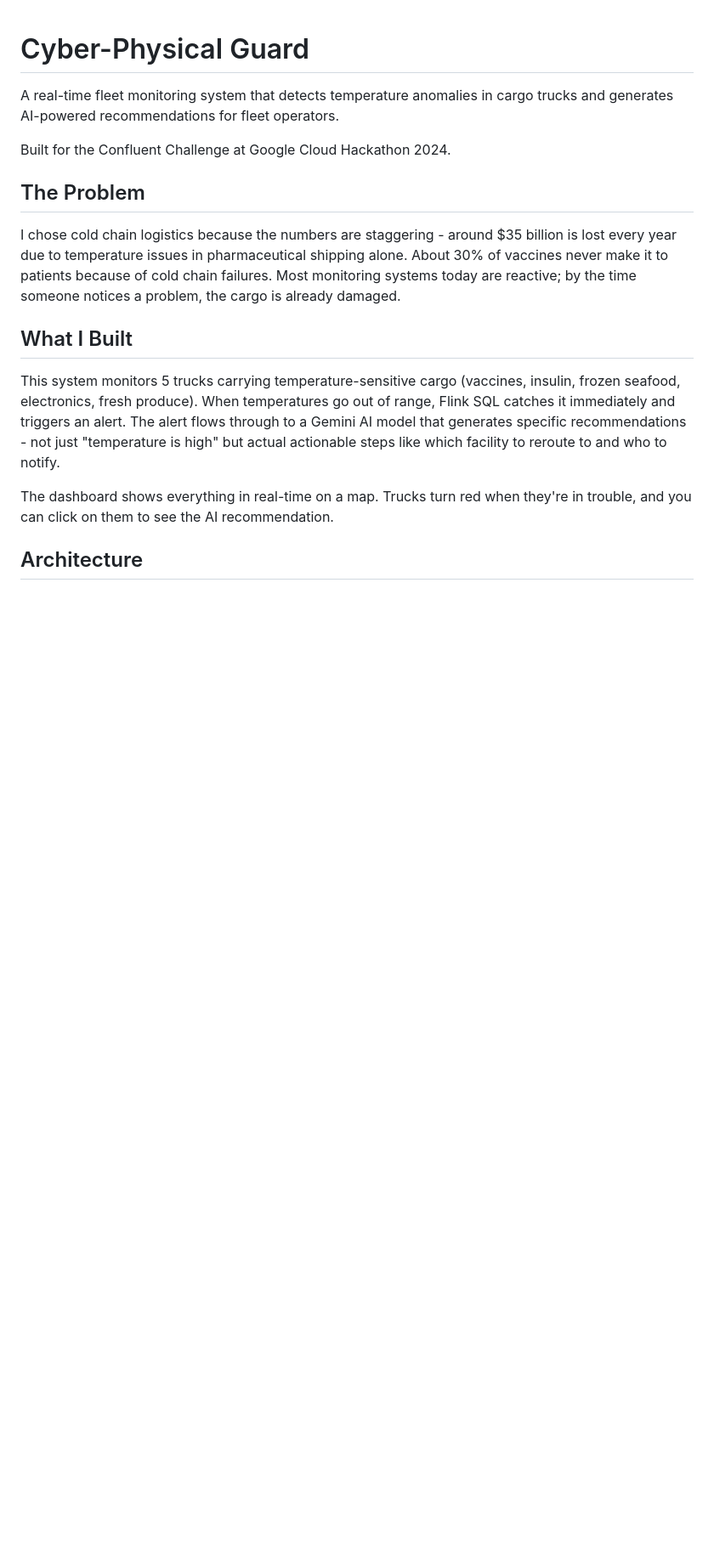
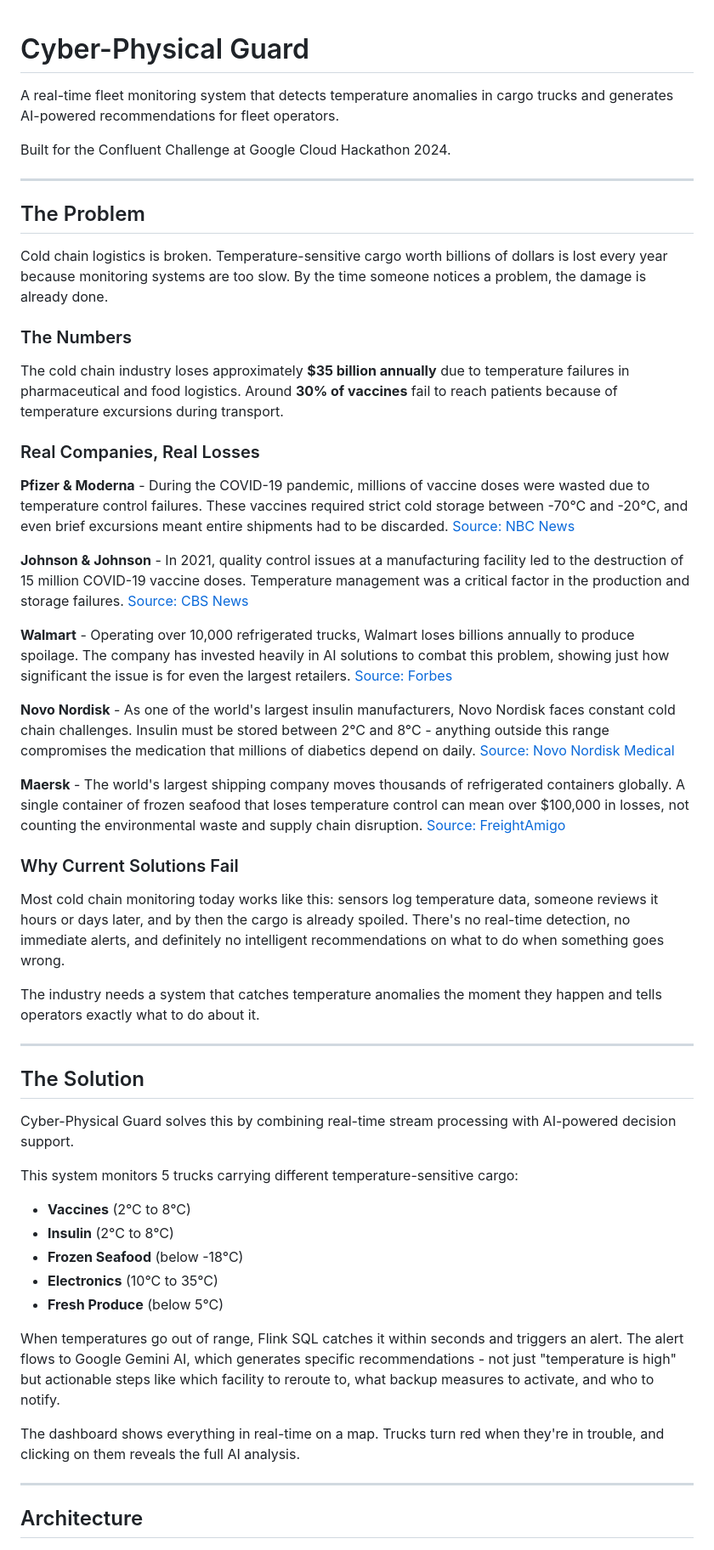
Before and after one commit to Asjad-Shah/cyber-physical-guard, a Markdown page: README.md, the part around one of its changes. Shown at 85% size. GitHub-like rendering; blank space fills up the shorter version.

Commit message:
Add detailed problem statement with real company examples and sources

```diff
--- a/README.md
+++ b/README.md
@@ -4,15 +4,57 @@ A real-time fleet monitoring system that detects temperature anomalies in cargo
 
 Built for the Confluent Challenge at Google Cloud Hackathon 2024.
 
+---
+
 ## The Problem
 
-I chose cold chain logistics because the numbers are staggering - around $35 billion is lost every year due to temperature issues in pharmaceutical shipping alone. About 30% of vaccines never make it to patients because of cold chain failures. Most monitoring systems today are reactive; by the time someone notices a problem, the cargo is already damaged.
+Cold chain logistics is broken. Temperature-sensitive cargo worth billions of dollars is lost every year because monitoring systems are too slow. By the time someone notices a problem, the damage is already done.
 
-## What I Built
+### The Numbers
 
-This system monitors 5 trucks carrying temperature-sensitive cargo (vaccines, insulin, frozen seafood, electronics, fresh produce). When temperatures go out of range, Flink SQL catches it immediately and triggers an alert. The alert flows through to a Gemini AI model that generates specific recommendations - not just "temperature is high" but actual actionable steps like which facility to reroute to and who to notify.
+The cold chain industry loses approximately **$35 billion annually** due to temperature failures in pharmaceutical and food logistics. Around **30% of vaccines** fail to reach patients because of temperature excursions during transport.
 
-The dashboard shows everything in real-time on a map. Trucks turn red when they're in trouble, and you can click on them to see the AI recommendation.
+### Real Companies, Real Losses
+
+**Pfizer & Moderna** - During the COVID-19 pandemic, millions of vaccine doses were wasted due to temperature control failures. These vaccines required strict cold storage between -70°C and -20°C, and even brief excursions meant entire shipments had to be discarded.
+[Source: NBC News](https://www.nbcnews.com/news/us-news/covid-vaccine-doses-wasted-rcna31399)
+
+**Johnson & Johnson** - In 2021, quality control issues at a manufacturing facility led to the destruction of 15 million COVID-19 vaccine doses. Temperature management was a critical factor in the production and storage failures.
+[Source: CBS News](https://www.cbsnews.com/news/quality-control-issues-force-johnson-johnson-to-scrap-doses-of-covid-19-vaccine/)
+
+**Walmart** - Operating over 10,000 refrigerated trucks, Walmart loses billions annually to produce spoilage. The company has invested heavily in AI solutions to combat this problem, showing just how significant the issue is for even the largest retailers.
+[Source: Forbes](https://www.forbes.com/sites/edgarsten/2020/11/04/former-walmart-execs-company-uses-ai-to-battle-billions-in-spoiled-produce/)
+
+**Novo Nordisk** - As one of the world's largest insulin manufacturers, Novo Nordisk faces constant cold chain challenges. Insulin must be stored between 2°C and 8°C - anything outside this range compromises the medication that millions of diabetics depend on daily.
+[Source: Novo Nordisk Medical](https://www.novonordiskmedical.com/product-information/temperature-questions-and-answers.html)
+
+**Maersk** - The world's largest shipping company moves thousands of refrigerated containers globally. A single container of frozen seafood that loses temperature control can mean over $100,000 in losses, not counting the environmental waste and supply chain disruption.
+[Source: FreightAmigo](https://www.freightamigo.com/en/blog/logistics/challenges-in-cold-chain-logistics-for-frozen-foods/)
+
+### Why Current Solutions Fail
+
+Most cold chain monitoring today works like this: sensors log temperature data, someone reviews it hours or days later, and by then the cargo is already spoiled. There's no real-time detection, no immediate alerts, and definitely no intelligent recommendations on what to do when something goes wrong.
+
+The industry needs a system that catches temperature anomalies the moment they happen and tells operators exactly what to do about it.
+
+---
+
+## The Solution
+
+Cyber-Physical Guard solves this by combining real-time stream processing with AI-powered decision support.
+
+This system monitors 5 trucks carrying different temperature-sensitive cargo:
+- **Vaccines** (2°C to 8°C)
+- **Insulin** (2°C to 8°C)
+- **Frozen Seafood** (below -18°C)
+- **Electronics** (10°C to 35°C)
+- **Fresh Produce** (below 5°C)
+
+When temperatures go out of range, Flink SQL catches it within seconds and triggers an alert. The alert flows to Google Gemini AI, which generates specific recommendations - not just "temperature is high" but actionable steps like which facility to reroute to, what backup measures to activate, and who to notify.
+
+The dashboard shows everything in real-time on a map. Trucks turn red when they're in trouble, and clicking on them reveals the full AI analysis.
+
+---
 
 ## Architecture
 
```
Also changed, not shown: other parts of README.md (+31 -15 lines).
